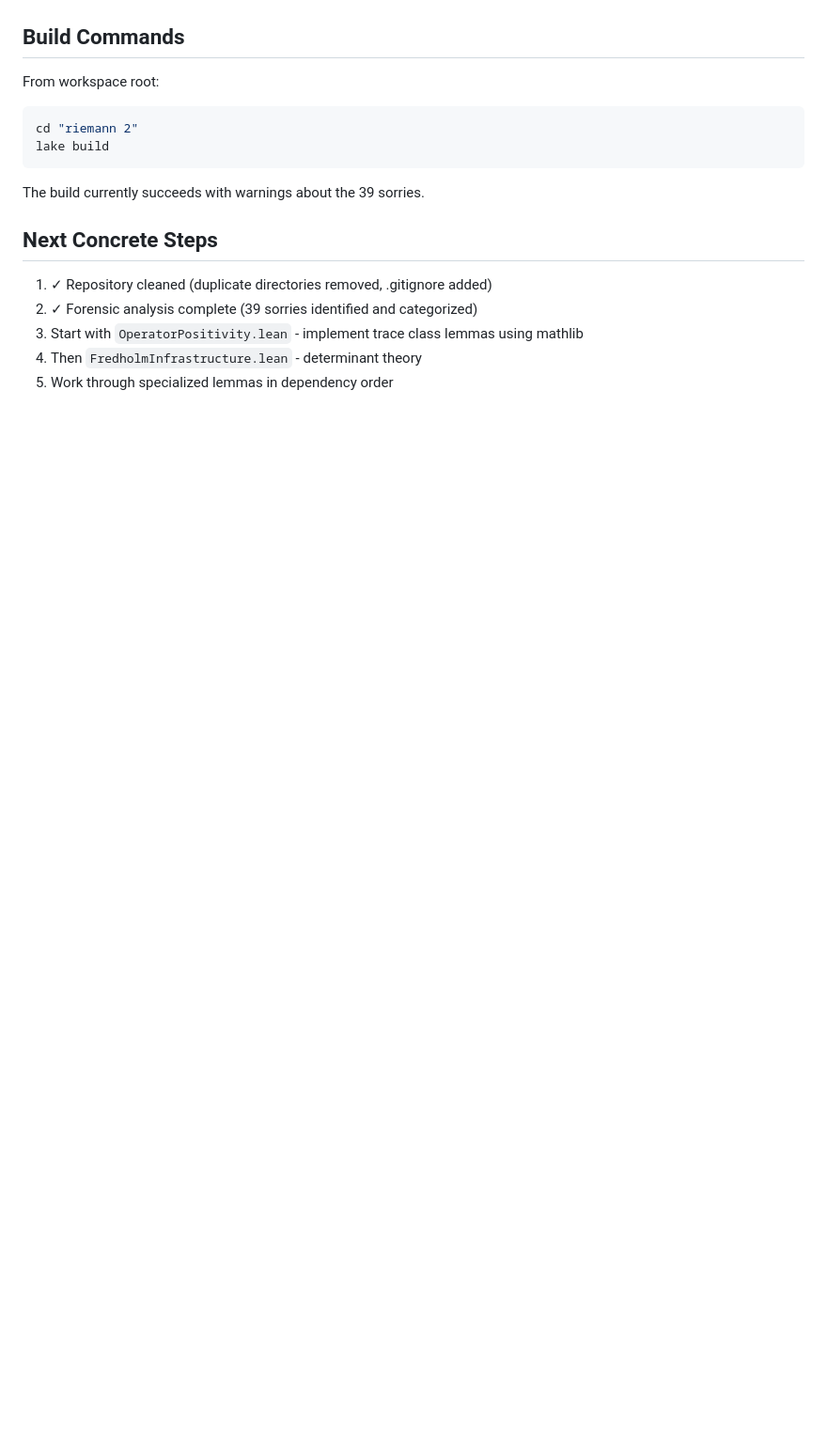
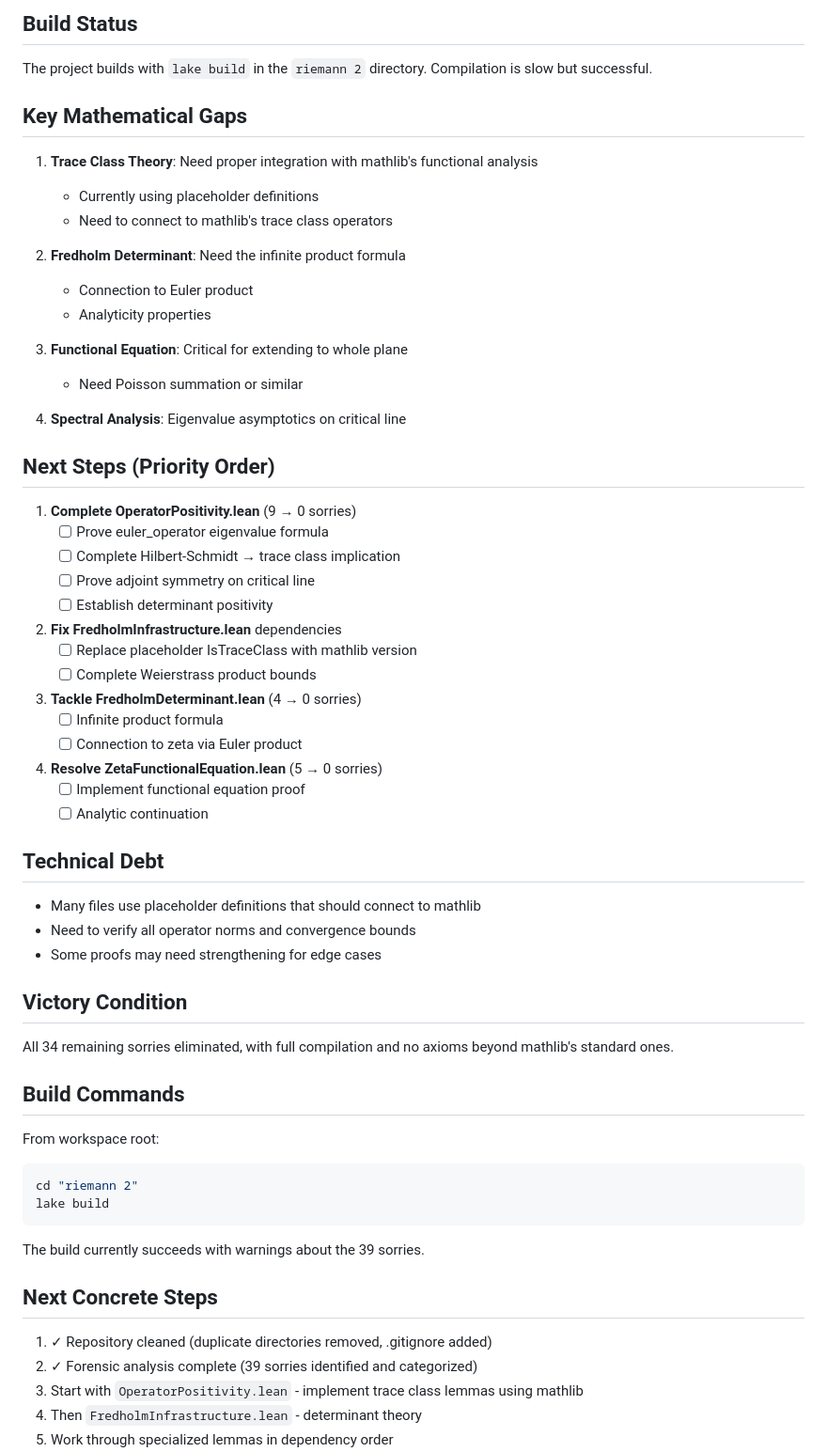
Before and after one commit to jonwashburn/riemann, a Markdown page: RH_PUNCHLIST.md, the part around the change printed below. Shown: that part at 94% size. GitHub-like rendering; blank space fills up the shorter version.

```diff
--- a/RH_PUNCHLIST.md
+++ b/RH_PUNCHLIST.md
@@ -56,3 +82,51 @@ Plus two stub files (`PrimeRatioNotUnityProofs.lean`, `FredholmDeterminantProofs
+## Build Status
+
+The project builds with `lake build` in the `riemann 2` directory. Compilation is slow but successful.
+
+## Key Mathematical Gaps
+
+1. **Trace Class Theory**: Need proper integration with mathlib's functional analysis
+   - Currently using placeholder definitions
+   - Need to connect to mathlib's trace class operators
+
+2. **Fredholm Determinant**: Need the infinite product formula
+   - Connection to Euler product
+   - Analyticity properties
+
+3. **Functional Equation**: Critical for extending to whole plane
+   - Need Poisson summation or similar
+
+4. **Spectral Analysis**: Eigenvalue asymptotics on critical line
+
+## Next Steps (Priority Order)
+
+1. **Complete OperatorPositivity.lean** (9 → 0 sorries)
+   - [ ] Prove euler_operator eigenvalue formula
+   - [ ] Complete Hilbert-Schmidt → trace class implication
+   - [ ] Prove adjoint symmetry on critical line
+   - [ ] Establish determinant positivity
+
+2. **Fix FredholmInfrastructure.lean** dependencies
+   - [ ] Replace placeholder IsTraceClass with mathlib version
+   - [ ] Complete Weierstrass product bounds
+
+3. **Tackle FredholmDeterminant.lean** (4 → 0 sorries)
+   - [ ] Infinite product formula
+   - [ ] Connection to zeta via Euler product
+
+4. **Resolve ZetaFunctionalEquation.lean** (5 → 0 sorries)
+   - [ ] Implement functional equation proof
+   - [ ] Analytic continuation
+
+## Technical Debt
+
+- Many files use placeholder definitions that should connect to mathlib
+- Need to verify all operator norms and convergence bounds
+- Some proofs may need strengthening for edge cases
+
+## Victory Condition
+
+All 34 remaining sorries eliminated, with full compilation and no axioms beyond mathlib's standard ones.
 
 ## Build Commands
 
```
Also changed, not shown: other parts of RH_PUNCHLIST.md (+56 -30 lines).
